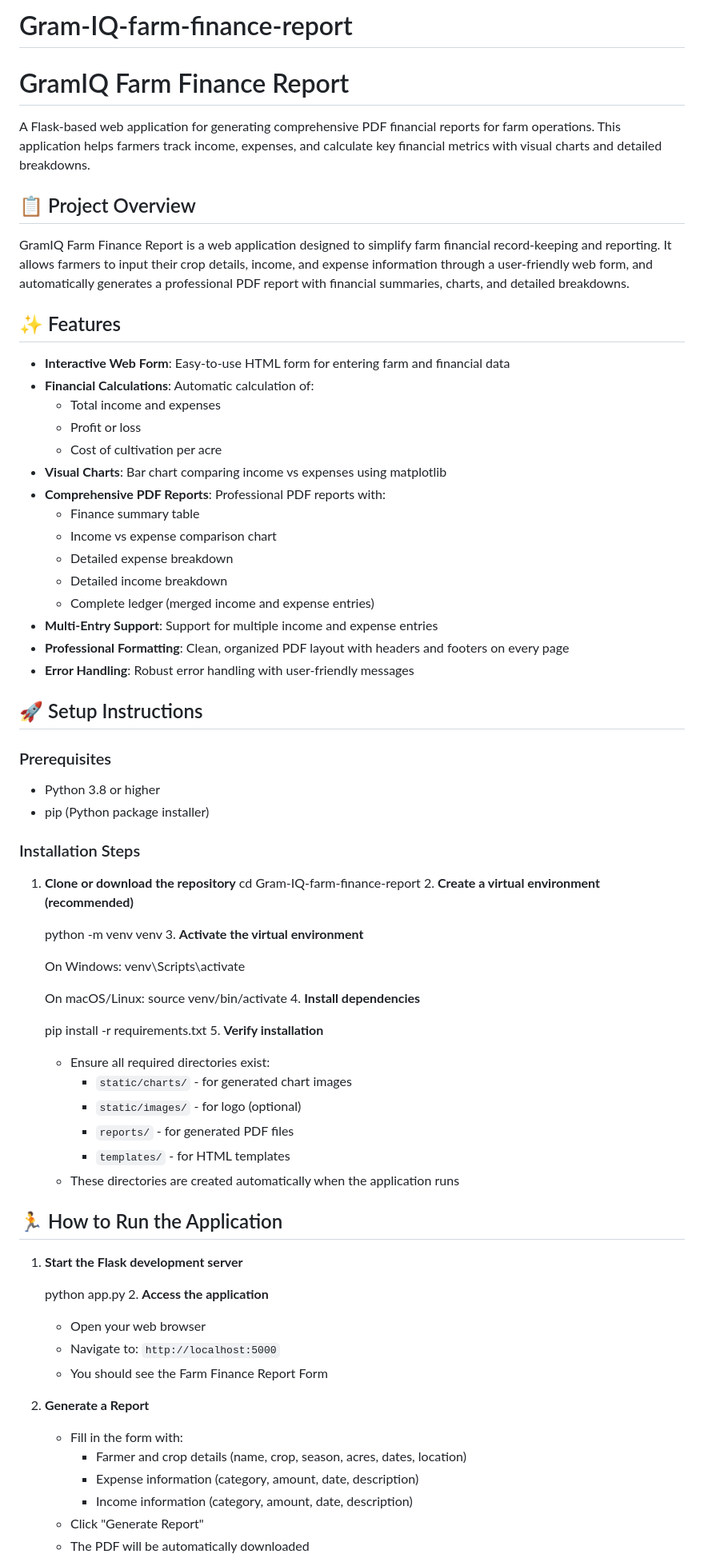
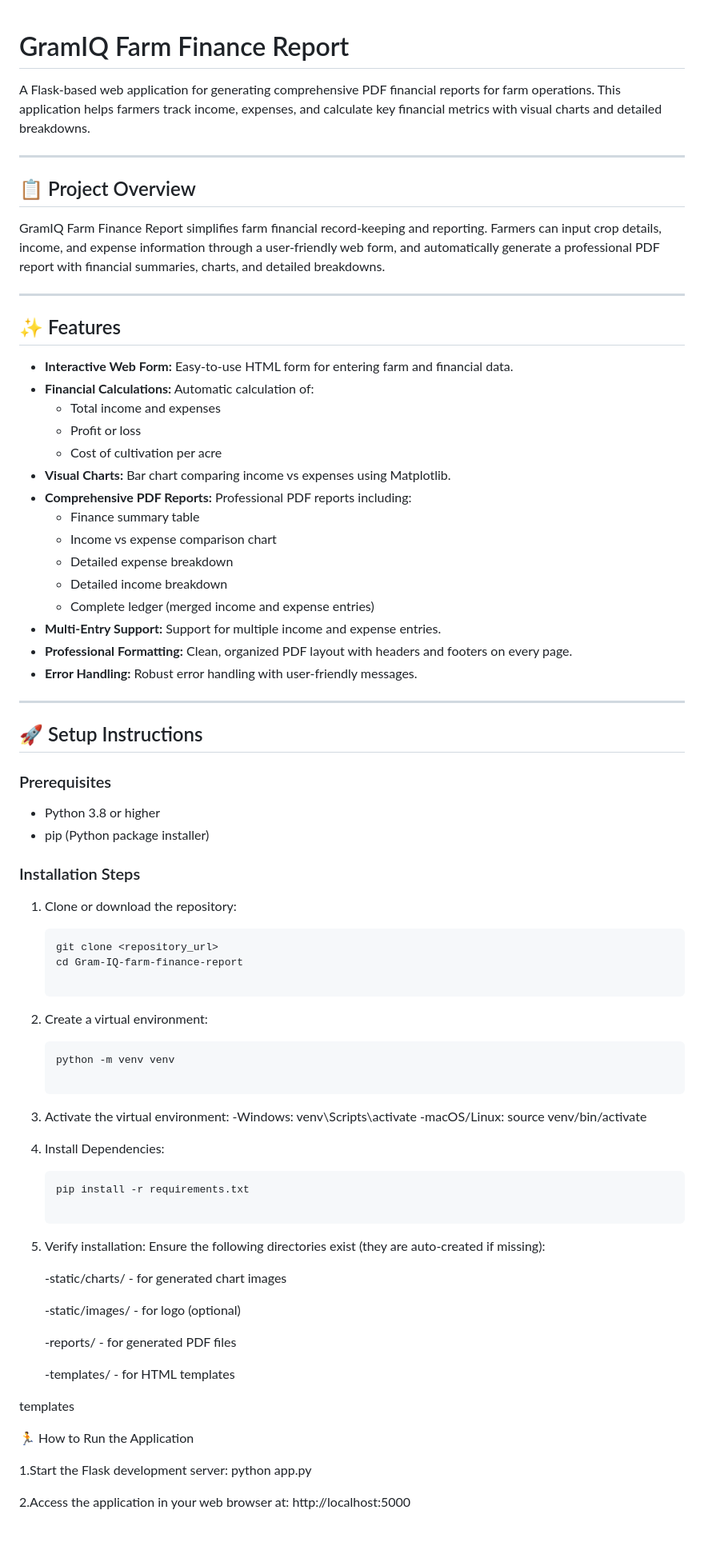
Before and after one commit to Anujabele/Gram-IQ-farm-finance-report, a Markdown page: README.md, the part around one of its changes. Shown at 80% size. Drawn GitHub-style; blank space fills up the shorter version.

````diff
--- a/README.md
+++ b/README.md
@@ -1,77 +1,77 @@
-# Gram-IQ-farm-finance-report
 # GramIQ Farm Finance Report
 
 A Flask-based web application for generating comprehensive PDF financial reports for farm operations. This application helps farmers track income, expenses, and calculate key financial metrics with visual charts and detailed breakdowns.
 
+---
+
 ## 📋 Project Overview
 
-GramIQ Farm Finance Report is a web application designed to simplify farm financial record-keeping and reporting. It allows farmers to input their crop details, income, and expense information through a user-friendly web form, and automatically generates a professional PDF report with financial summaries, charts, and detailed breakdowns.
+GramIQ Farm Finance Report simplifies farm financial record-keeping and reporting. Farmers can input crop details, income, and expense information through a user-friendly web form, and automatically generate a professional PDF report with financial summaries, charts, and detailed breakdowns.
+
+---
 
 ## ✨ Features
 
-- **Interactive Web Form**: Easy-to-use HTML form for entering farm and financial data
-- **Financial Calculations**: Automatic calculation of:
+- **Interactive Web Form:** Easy-to-use HTML form for entering farm and financial data.
+- **Financial Calculations:** Automatic calculation of:
   - Total income and expenses
   - Profit or loss
   - Cost of cultivation per acre
-- **Visual Charts**: Bar chart comparing income vs expenses using matplotlib
-- **Comprehensive PDF Reports**: Professional PDF reports with:
+- **Visual Charts:** Bar chart comparing income vs expenses using Matplotlib.
+- **Comprehensive PDF Reports:** Professional PDF reports including:
   - Finance summary table
   - Income vs expense comparison chart
   - Detailed expense breakdown
   - Detailed income breakdown
   - Complete ledger (merged income and expense entries)
-- **Multi-Entry Support**: Support for multiple income and expense entries
-- **Professional Formatting**: Clean, organized PDF layout with headers and footers on every page
-- **Error Handling**: Robust error handling with user-friendly messages
+- **Multi-Entry Support:** Support for multiple income and expense entries.
+- **Professional Formatting:** Clean, organized PDF layout with headers and footers on every page.
+- **Error Handling:** Robust error handling with user-friendly messages.
+
+---
 
 ## 🚀 Setup Instructions
 
 ### Prerequisites
-
 - Python 3.8 or higher
 - pip (Python package installer)
 
 ### Installation Steps
+1. Clone or download the repository:
+   ```bash
+   git clone <repository_url>
+   cd Gram-IQ-farm-finance-report
 
-1. **Clone or download the repository**
-   cd Gram-IQ-farm-finance-report
-   2. **Create a virtual environment (recommended)**
+2. Create a virtual environment:
+   ```bash
+   python -m venv venv
 
-   python -m venv venv
-   3. **Activate the virtual environment**
+3. Activate the virtual environment:
+   -Windows: venv\Scripts\activate
+   -macOS/Linux: source venv/bin/activate
 
-   On Windows:
-   venv\Scripts\activate
+4. Install Dependencies:
+   ```bash
+   pip install -r requirements.txt
 
-   On macOS/Linux:
-   source venv/bin/activate
-   4. **Install dependencies**
+5. Verify installation:
+   Ensure the following directories exist (they are auto-created if missing):
 
-   pip install -r requirements.txt
-   5. **Verify installation**
-   - Ensure all required directories exist:
-     - `static/charts/` - for generated chart images
-     - `static/images/` - for logo (optional)
-     - `reports/` - for generated PDF files
-     - `templates/` - for HTML templates
-   - These directories are created automatically when the application runs
+   -static/charts/ - for generated chart images
 
-## 🏃 How to Run the Application
+   -static/images/ - for logo (optional)
 
-1. **Start the Flask development server**
+   -reports/ - for generated PDF files
 
+   -templates/ - for HTML templates
+
+templates
+
+🏃 How to Run the Application
+
+1.Start the Flask development server:
    python app.py
-   2. **Access the application**
-   - Open your web browser
-   - Navigate to: `http://localhost:5000`
-   - You should see the Farm Finance Report Form
 
-3. **Generate a Report**
-   - Fill in the form with:
-     - Farmer and crop details (name, crop, season, acres, dates, location)
-     - Expense information (category, amount, date, description)
-     - Income information (category, amount, date, description)
-   - Click "Generate Report"
-   - The PDF will be automatically downloaded
+2.Access the application in your web browser at:
+  http://localhost:5000
 
````
Also changed, not shown: other parts of README.md (+28 -85 lines).
